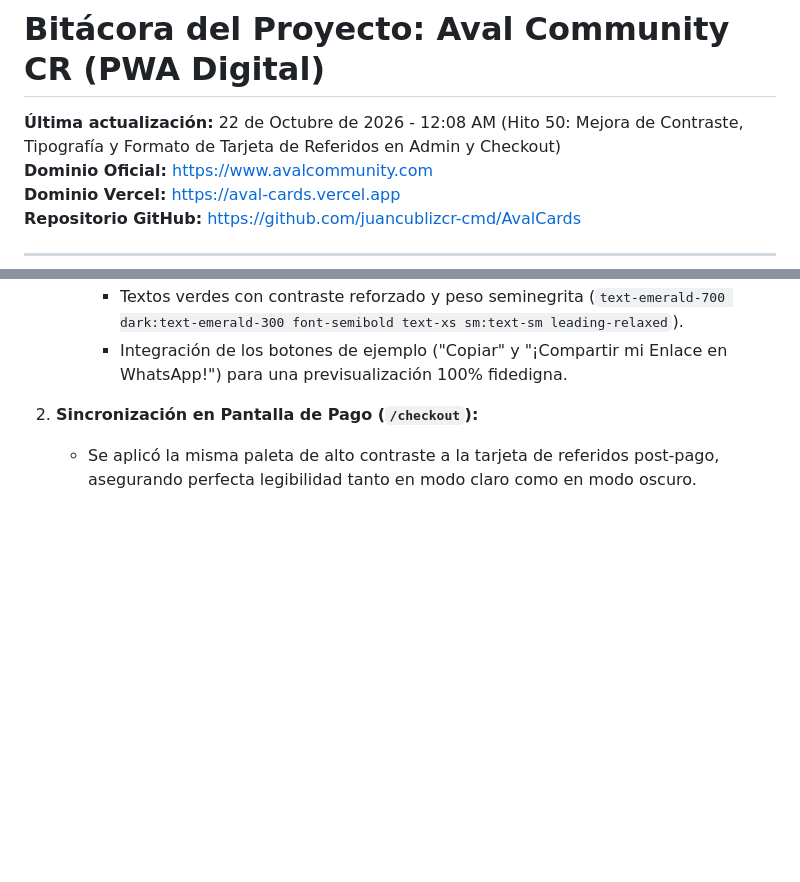
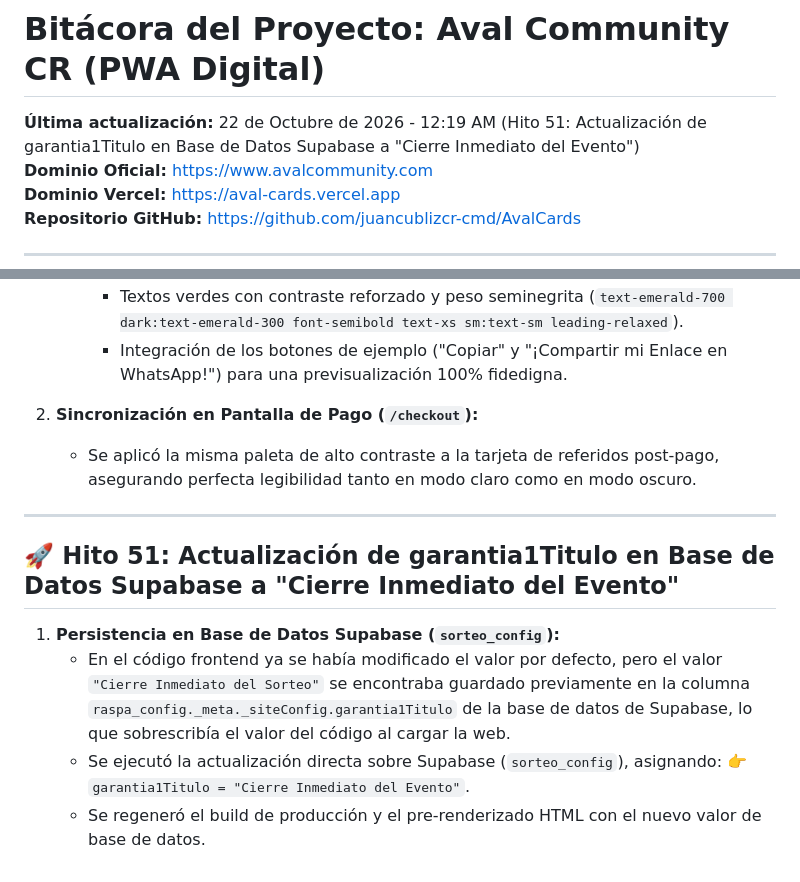
Before and after one commit to juancublizcr-cmd/AvalCards, a Markdown page: BITACORA.md, 2 parts joined by grey strips. GitHub-like rendering; blank space fills up the shorter version.

Commit message:
chore(db): sincronizar garantia1Titulo en Supabase a Cierre Inmediato del Evento

```diff
--- a/BITACORA.md
+++ b/BITACORA.md
@@ -1,6 +1,6 @@
 # Bitácora del Proyecto: Aval Community CR (PWA Digital)
 
-**Última actualización:** 22 de Octubre de 2026 - 12:08 AM (Hito 50: Mejora de Contraste, Tipografía y Formato de Tarjeta de Referidos en Admin y Checkout)
+**Última actualización:** 22 de Octubre de 2026 - 12:19 AM (Hito 51: Actualización de garantia1Titulo en Base de Datos Supabase a "Cierre Inmediato del Evento")
 **Dominio Oficial:** [https://www.avalcommunity.com](https://www.avalcommunity.com)
 **Dominio Vercel:** [https://aval-cards.vercel.app](https://aval-cards.vercel.app)
 **Repositorio GitHub:** [https://github.com/juancublizcr-cmd/AvalCards](https://github.com/juancublizcr-cmd/AvalCards)
@@ -913,3 +913,13 @@ Plataforma web progresiva (PWA) de rifas, tokens digitales y juegos promocionale
 
 2. **Sincronización en Pantalla de Pago (`/checkout`):**
    - Se aplicó la misma paleta de alto contraste a la tarjeta de referidos post-pago, asegurando perfecta legibilidad tanto en modo claro como en modo oscuro.
+
+---
+
+## 🚀 Hito 51: Actualización de garantia1Titulo en Base de Datos Supabase a "Cierre Inmediato del Evento"
+
+1. **Persistencia en Base de Datos Supabase (`sorteo_config`):**
+   - En el código frontend ya se había modificado el valor por defecto, pero el valor `"Cierre Inmediato del Sorteo"` se encontraba guardado previamente en la columna `raspa_config._meta._siteConfig.garantia1Titulo` de la base de datos de Supabase, lo que sobrescribía el valor del código al cargar la web.
+   - Se ejecutó la actualización directa sobre Supabase (`sorteo_config`), asignando:
+     👉 `garantia1Titulo = "Cierre Inmediato del Evento"`.
+   - Se regeneró el build de producción y el pre-renderizado HTML con el nuevo valor de base de datos.
```
